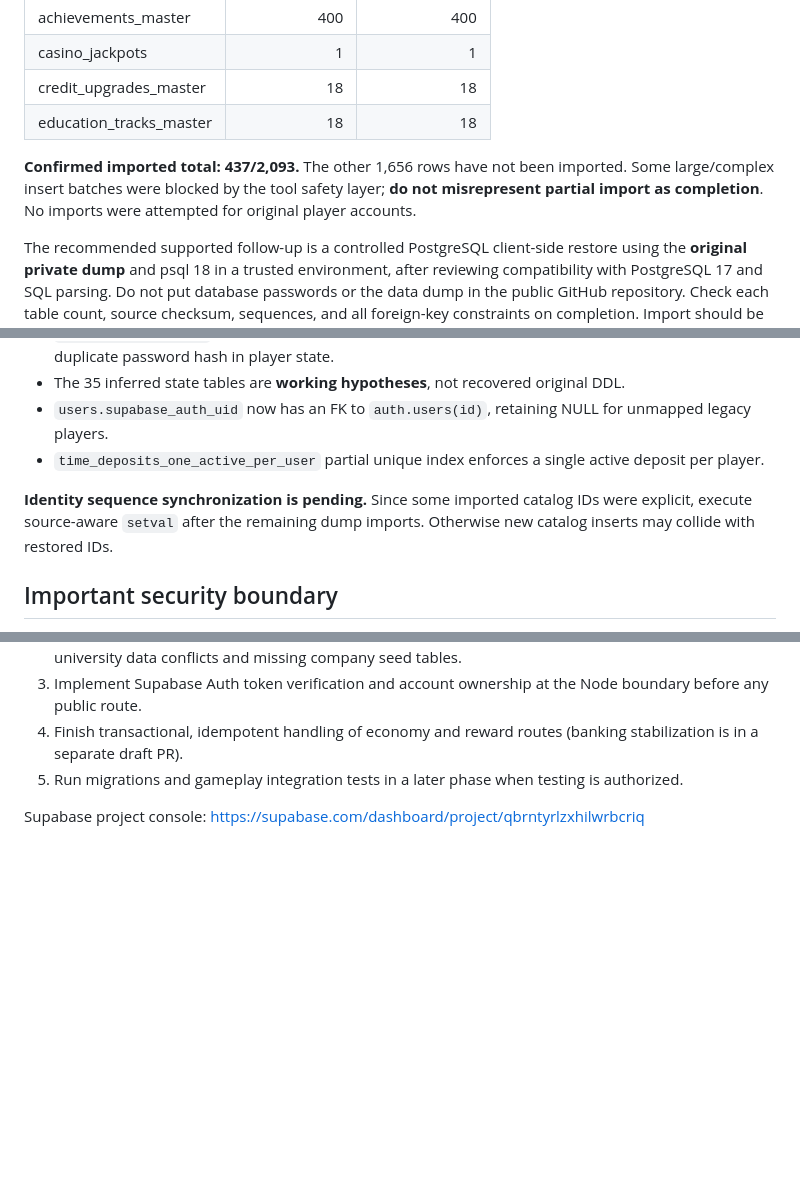
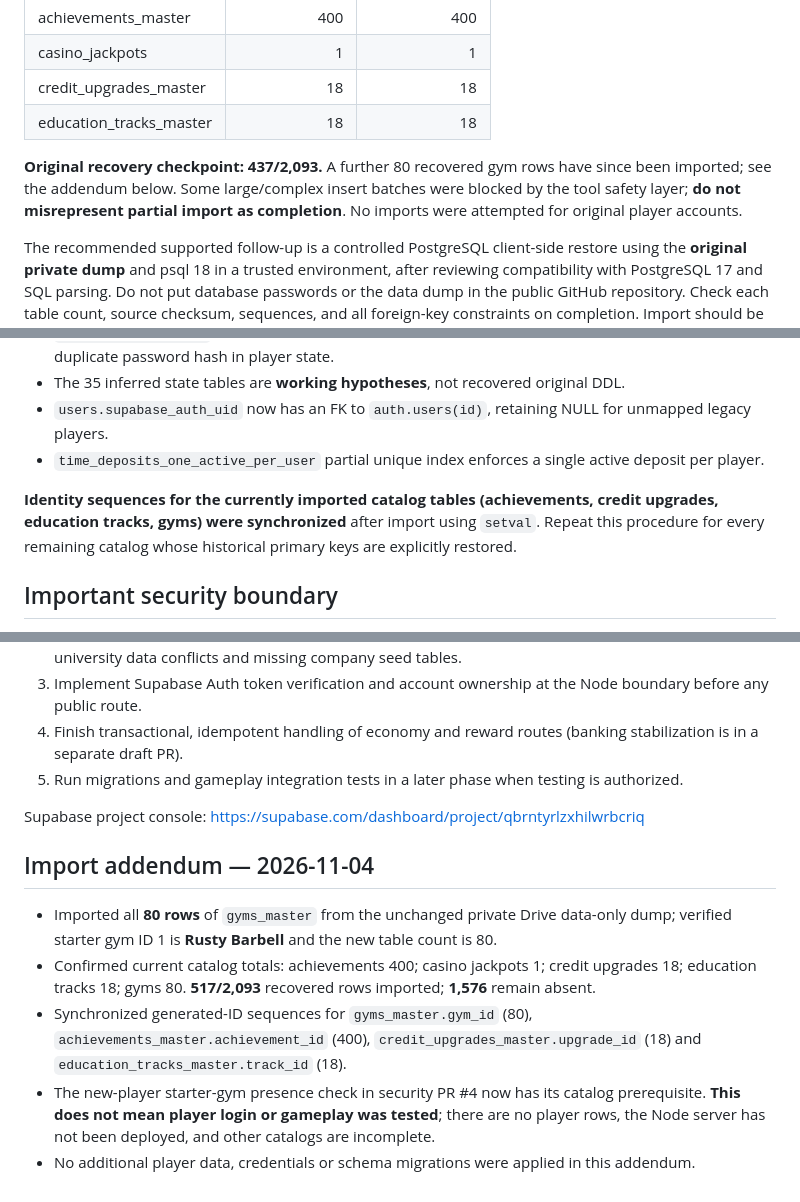
Before and after one commit to Dropnike21/cold-streets, a Markdown page: docs/SUPABASE_DEV_DEPLOYMENT_20261104.md, 3 parts joined by grey strips. Rendered like a GitHub page; blank space fills up the shorter version.

Commit message:
docs(db): record restored 80 gyms, 517 total catalog rows and sequence alignment

```diff
--- a/docs/SUPABASE_DEV_DEPLOYMENT_20261104.md
+++ b/docs/SUPABASE_DEV_DEPLOYMENT_20261104.md
@@ -29,7 +29,7 @@ The private Google Drive data-only dump remains the authoritative recovered sour
 | credit_upgrades_master | 18 | 18 |
 | education_tracks_master | 18 | 18 |
 
-**Confirmed imported total: 437/2,093.** The other 1,656 rows have not been imported. Some large/complex insert batches were blocked by the tool safety layer; **do not misrepresent partial import as completion**. No imports were attempted for original player accounts.
+**Original recovery checkpoint: 437/2,093.** A further 80 recovered gym rows have since been imported; see the addendum below. Some large/complex insert batches were blocked by the tool safety layer; **do not misrepresent partial import as completion**. No imports were attempted for original player accounts.
 
 The recommended supported follow-up is a controlled PostgreSQL client-side restore using the **original private dump** and psql 18 in a trusted environment, after reviewing compatibility with PostgreSQL 17 and SQL parsing. Do not put database passwords or the data dump in the public GitHub repository. Check each table count, source checksum, sequences, and all foreign-key constraints on completion. Import should be idempotent and should not overwrite current rows without an explicit recovery policy.
 
@@ -42,7 +42,7 @@ The recommended supported follow-up is a controlled PostgreSQL client-side resto
 - `users.supabase_auth_uid` now has an FK to `auth.users(id)`, retaining NULL for unmapped legacy players.
 - `time_deposits_one_active_per_user` partial unique index enforces a single active deposit per player.
 
-**Identity sequence synchronization is pending.** Since some imported catalog IDs were explicit, execute source-aware `setval` after the remaining dump imports. Otherwise new catalog inserts may collide with restored IDs.
+**Identity sequences for the currently imported catalog tables (achievements, credit upgrades, education tracks, gyms) were synchronized** after import using `setval`. Repeat this procedure for every remaining catalog whose historical primary keys are explicitly restored.
 
 ## Important security boundary
 
@@ -67,3 +67,11 @@ The Node.js game API **is not yet authenticated** and should not be placed on a
 5. Run migrations and gameplay integration tests in a later phase when testing is authorized.
 
 Supabase project console: https://supabase.com/dashboard/project/qbrntyrlzxhilwrbcriq
+
+## Import addendum — 2026-11-04
+
+- Imported all **80 rows** of `gyms_master` from the unchanged private Drive data-only dump; verified starter gym ID 1 is **Rusty Barbell** and the new table count is 80.
+- Confirmed current catalog totals: achievements 400; casino jackpots 1; credit upgrades 18; education tracks 18; gyms 80. **517/2,093** recovered rows imported; **1,576** remain absent.
+- Synchronized generated-ID sequences for `gyms_master.gym_id` (80), `achievements_master.achievement_id` (400), `credit_upgrades_master.upgrade_id` (18) and `education_tracks_master.track_id` (18).
+- The new-player starter-gym presence check in security PR #4 now has its catalog prerequisite. **This does not mean player login or gameplay was tested**; there are no player rows, the Node server has not been deployed, and other catalogs are incomplete.
+- No additional player data, credentials or schema migrations were applied in this addendum.
```
